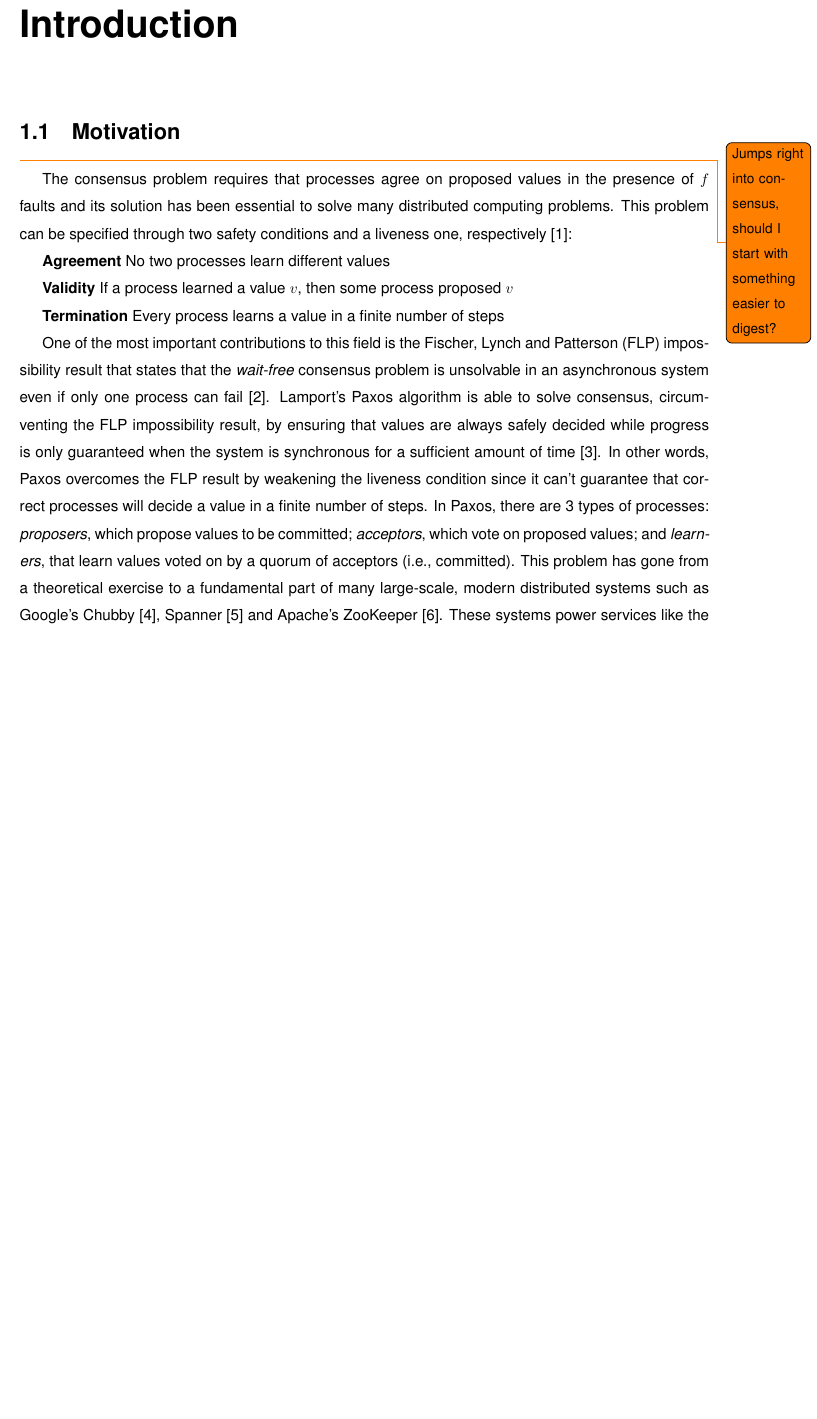
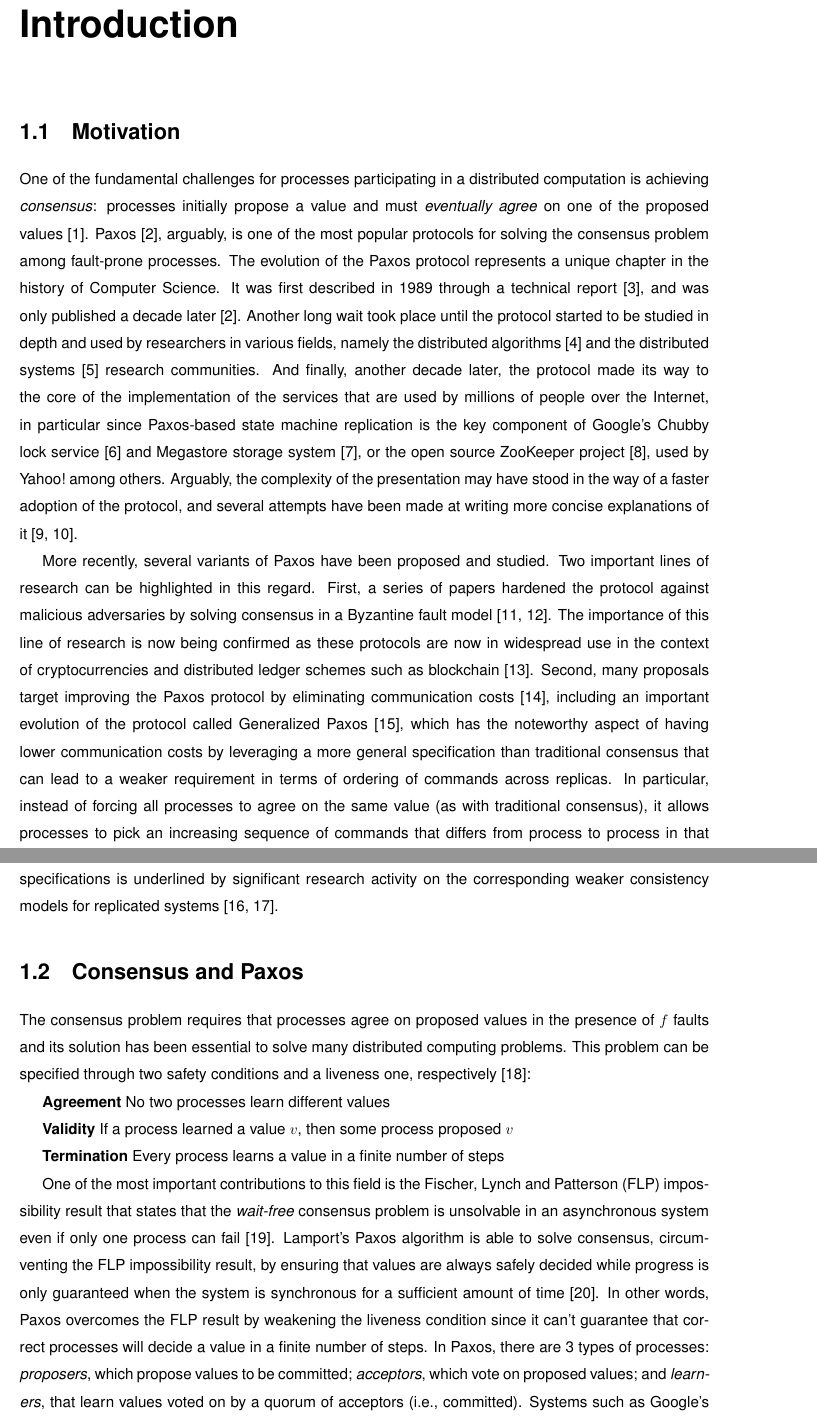
Before and after one commit to MiguelPires/College_misc, a LaTeX thesis (Thesis.tex, which reads intro.tex): part of page 19 of 80 before the commit and two parts of pages 19 and 20 of 82 after it, the two joined at a grey line, cut so that both start at the same text, the shorter picture padded with empty space. Compiled offline with pdfLaTeX; a LaTeX package or settings file that is missing is left out.

Commit message:
Improved introduction

```diff
--- a/intro.tex
+++ b/intro.tex
@@ -1,11 +1,46 @@
 
 \chapter{Introduction}
 \section{Motivation}
-\todo{Jumps right into consensus, should I start with something easier to digest?}The consensus problem requires that processes agree on proposed values in the presence of $f$ faults and its solution has been essential to solve many distributed computing problems. This problem can be specified through two safety conditions and a liveness one, respectively \cite{vukolic2012quorum}: \par
+One of the fundamental challenges for processes participating in a distributed computation is achieving \emph{consensus}: processes initially propose a value and must
+\emph{eventually agree} on one of the proposed values~\cite{FLP85}. Paxos~\cite{Lam98}, arguably, is one of the most popular protocols for solving the consensus problem among fault-prone processes. The evolution of the Paxos protocol represents a unique
+chapter in the history of Computer Science. It was first described in 1989 through a technical report~\cite{paxos:tr}, and was only published a decade later~\cite{Lam98}. Another long wait took place until the protocol started to be studied in depth and used by
+researchers in various fields, namely the distributed
+algorithms~\cite{DPLL97} and the distributed systems~\cite{petal} research communities. And finally, another decade later, the protocol made its way to the core of the implementation of the services that are used by millions of people over the Internet, in particular since Paxos-based state machine replication is the key component of Google's Chubby lock service~\cite{chubby} and Megastore storage system~\cite{36971}, or the open source ZooKeeper project~\cite{zookeeper}, used by Yahoo!\ among others. Arguably, the complexity of the presentation may have stood in the way of a faster
+adoption of the protocol, and several attempts have been made at writing more concise explanations of it~\cite{L01,Renesse2011}.
+
+
+% Recently, interesting developments came along in space of both Paxos
+% . On Paxos land you have interesting
+% new variants, most notably generalized Paxos which extends fast paxos
+% to allow for fewer msg steps / need commut / change in spec
+More recently, several variants of Paxos have been proposed and
+studied. Two important lines of research can be highlighted in this
+regard. First, a series of papers hardened the protocol against
+malicious adversaries by solving consensus in a Byzantine fault
+model~\cite{Martin2006,Lamport2011}. The importance of this line of
+research is now being confirmed as these protocols are now in widespread
+use in the context of cryptocurrencies and distributed ledger
+schemes such as blockchain~\cite{bitcoin}.
+Second, many proposals target improving
+the Paxos protocol by eliminating communication costs~\cite{L06},
+including an important evolution of the protocol called Generalized
+Paxos~\cite{Lamport2005}, which has the noteworthy aspect of
+having lower communication costs by leveraging a more general specification than traditional consensus
+that can lead to a weaker requirement in terms of ordering of commands across replicas. In particular, instead of forcing all
+processes to agree on the same value (as with traditional consensus), it allows processes to pick an
+increasing sequence of commands that differs from process to process
+in that commutative commands may appear in a different order.
+The practical importance of such weaker specifications is underlined
+by significant research activity on the corresponding weaker consistency
+models for replicated systems~\cite{LLS90,dynamo}.\par
+
+\section{Consensus and Paxos}
+
+The consensus problem requires that processes agree on proposed values in the presence of $f$ faults and its solution has been essential to solve many distributed computing problems. This problem can be specified through two safety conditions and a liveness one, respectively \cite{vukolic2012quorum}: \par
 \textbf{Agreement} No two processes learn different values\par
 \textbf{Validity} If a process learned a value $v$, then some process proposed $v$\par
 \textbf{Termination} Every process learns a value in a finite number of steps\par
-One of the most important contributions to this field is the Fischer, Lynch and Patterson (FLP) impossibility result that states that the \textit{wait-free} consensus problem is unsolvable in an asynchronous system even if only one process can fail \cite{Fischer1985}. Lamport's Paxos algorithm is able to solve consensus, circumventing the FLP impossibility result, by ensuring that values are always safely decided while progress is only guaranteed when the system is synchronous for a sufficient amount of time \cite{Lamport2001}. In other words, Paxos overcomes the FLP result by weakening the liveness condition since it can't guarantee that correct processes will decide a value in a finite number of steps. In Paxos, there are 3 types of processes: \textit{proposers}, which propose values to be committed; \textit{acceptors}, which vote on proposed values; and \textit{learners}, that learn values voted on by a quorum of acceptors (i.e., committed). This problem has gone from a theoretical exercise to a fundamental part of many large-scale, modern distributed systems such as Google's Chubby \cite{Burrows2006}, Spanner \cite{Corbett2012} and Apache's ZooKeeper \cite{Junqueira2011}. These systems power services like the Google Search Engine, using techniques like state machine replication (SMR) to allow them to remain highly available even in the presence of faults and asynchronous communication channels. SMR implements a fault tolerant system by modeling its processes as state machines that must receive the same inputs, execute the same state transitions and output the same results. Usually, to ensure that every state machine transitions to the same states, consensus is used to guarantee that inputs are processed in the same order. This technique is widely used to implement fault tolerant services and it's one of the reasons why consensus is so important.\par
+One of the most important contributions to this field is the Fischer, Lynch and Patterson (FLP) impossibility result that states that the \textit{wait-free} consensus problem is unsolvable in an asynchronous system even if only one process can fail \cite{Fischer1985}. Lamport's Paxos algorithm is able to solve consensus, circumventing the FLP impossibility result, by ensuring that values are always safely decided while progress is only guaranteed when the system is synchronous for a sufficient amount of time \cite{Lamport2001}. In other words, Paxos overcomes the FLP result by weakening the liveness condition since it can't guarantee that correct processes will decide a value in a finite number of steps. In Paxos, there are 3 types of processes: \textit{proposers}, which propose values to be committed; \textit{acceptors}, which vote on proposed values; and \textit{learners}, that learn values voted on by a quorum of acceptors (i.e., committed). Systems such as Google's Chubby \cite{Burrows2006}, Spanner \cite{Corbett2012} and Apache's ZooKeeper \cite{Junqueira2011} use techniques like state machine replication (SMR) to allow them to remain highly available even in the presence of faults and asynchronous communication channels. SMR implements a fault tolerant system by modeling its processes as state machines that must receive the same inputs, execute the same state transitions and output the same results. Usually, to ensure that every state machine transitions to the same states, consensus is used to guarantee that inputs are processed in the same order. This technique is widely used to implement fault tolerant services and it's one of the reasons why consensus is so important.\par
 Generalized consensus is a generalization of traditional consensus that abstracts the problem of agreeing on a single value to a problem of agreeing on a monotonically increasing set of values. This problem is defined in terms of a set of values called command structures, \textit{c-structs} \cite{Lamport2005}. These structures allow for the formulation of different consensus problems, including consensus problems where commutative operations are allowed to be ordered differently at different replicas (i.e., command histories). The advantage of such a problem can be seen in Fast Paxos, where fast ballots are executed by having proposers propose directly to acceptors \cite{Lamport2006}. By avoiding sending the proposal to the leader, values can be learned in the optimal number of two message delays. However, if two proposers concurrently propose different values to acceptors, a conflict arises and at least an additional message delay is required for the leader to solve it. This is the cost that Fast Paxos pays in order to commit values in a single round trip.  Generalized consensus allows us to reduce this cost, if we define the problem as one of agreeing on command histories. Since histories are considered equivalent if non-commutative operations are totally ordered, the only operations that force the leader to intervene are non-commutative ones. An additional advantage of the generalized consensus formulation stems from its generality and from the fact that we can use the Generalized Paxos protocol to solve it despite its high level of abstraction. This protocol can be used to solve any consensus problem that can be defined in terms of generalized consensus, not only the command history problem. The reason why Generalized Paxos can take advantage of the possibility of reordering commutative commands is that it allows acceptors to accept different but compatible \textit{c-structs}. Two \textit{c-structs} are considered to be compatible if they can later be extended to equivalent \textit{c-structs}. In command histories, if all non-commutative commands are totally ordered, then two \textit{c-structs} are considered equivalent. \par
 One application of the generalized consensus specification can be to implement SMR using command histories to agree on equivalent sequences of operations. For instance, consider a system with four operations $\{A, B, C, D\}$ where $C$ and $D$ are non-commutative. If two proposers concurrently propose the operations $A$ and $B$, some acceptors could accept $A$ first and then $B$ and other acceptors could accept the operations in the inverse order. However, this would not be considered a conflict and the leader wouldn't have to intervene since the operations commute. If two proposers tried to commit $C$ and $D$, acceptors could accept them in different orders which would be considered a conflict since these operations are non-commutative. In this situation, no \textit{c-struct} would be chosen and the leader would be forced to intervene by initiating a higher-numbered ballot to commit either $w \bullet C \bullet D$ or $w \bullet D \bullet C$. It's important to note that this is only one possible application of the Generalized Paxos protocol and that this protocol solves any problem that can be defined by the generalized consensus specification. \par
 The approach of allowing the system to reorder operations may feel familiar to the reader, since it resembles how weak consistency models relax consistency guarantees to allow replicas to reorder operations \cite{Ladin1992}. By relaxing consistency and allowing operations to be reordered, these models reduce coordination requirements which results in decreased latency and better operation concurrency. However, relaxing consistency guarantees also introduces the chance of state divergence which can be tolerable or not depending on the application. These approaches are critical to geo-replicated scenarios where it's important to reduce round trips between data centers and maintaining strong consistency incurs in an unacceptable latency cost. \par
```
Also changed, not shown: discussion.tex (+1 -0 lines), intro.tex (10 more changed lines).
